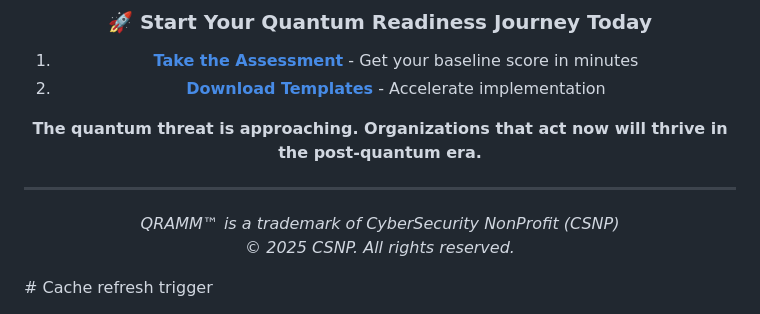
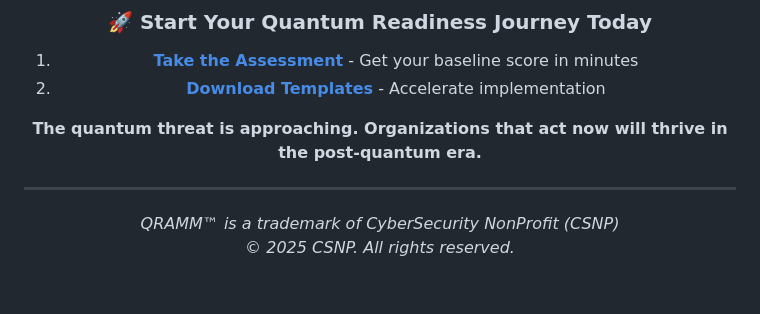
Before and after one commit to csnp/qramm, a Markdown page: README.md, the part around the change. Drawn GitHub-style; blank space fills up the shorter version.

Commit message:
Remove cache refresh trigger text

```diff
--- a/README.md
+++ b/README.md
@@ -307,4 +307,4 @@ QRAMM is released under the **MIT License**, providing:
 *QRAMM™ is a trademark of CyberSecurity NonProfit (CSNP)*
 *© 2025 CSNP. All rights reserved.*
 
-</div># Cache refresh trigger
+</div>
```
